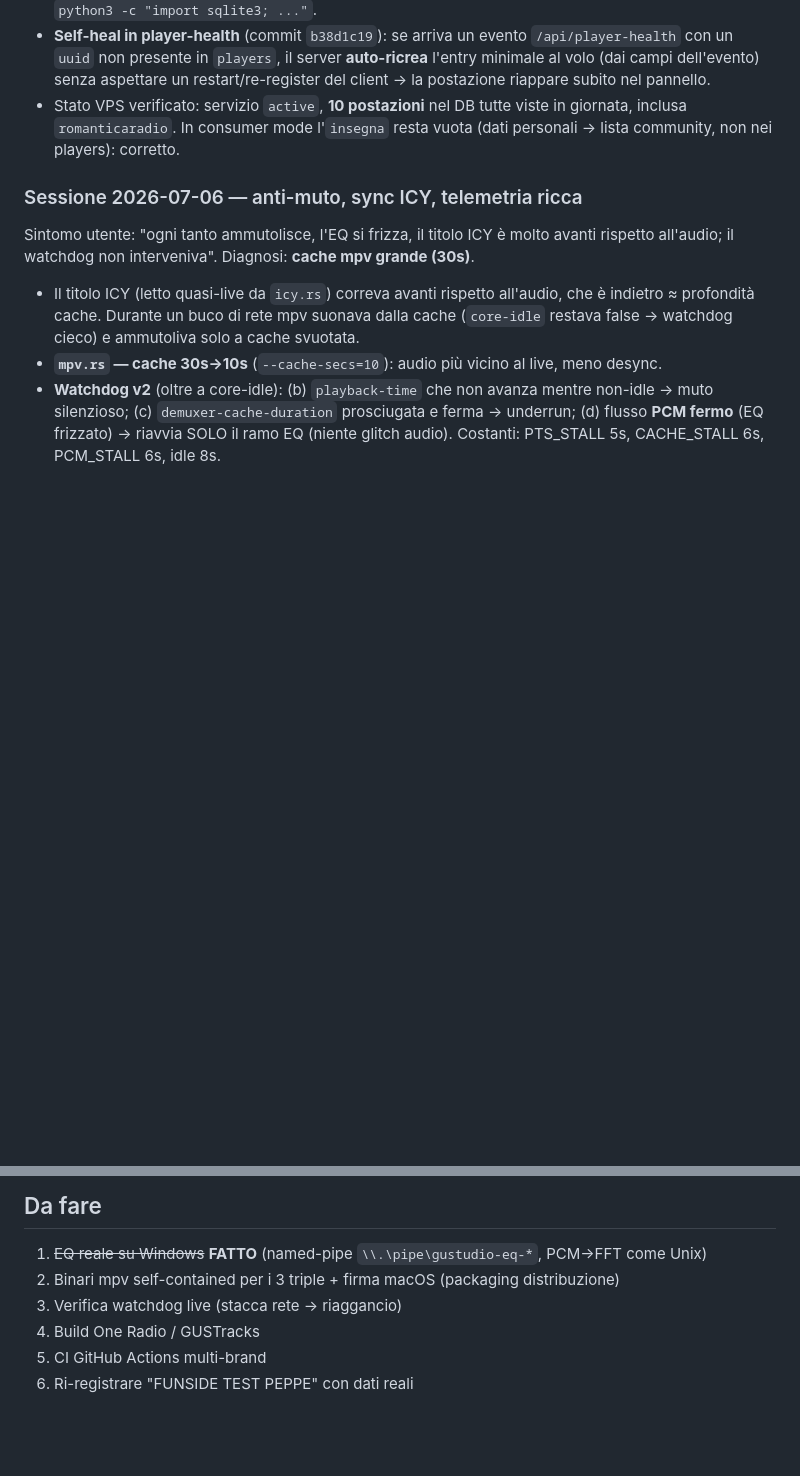
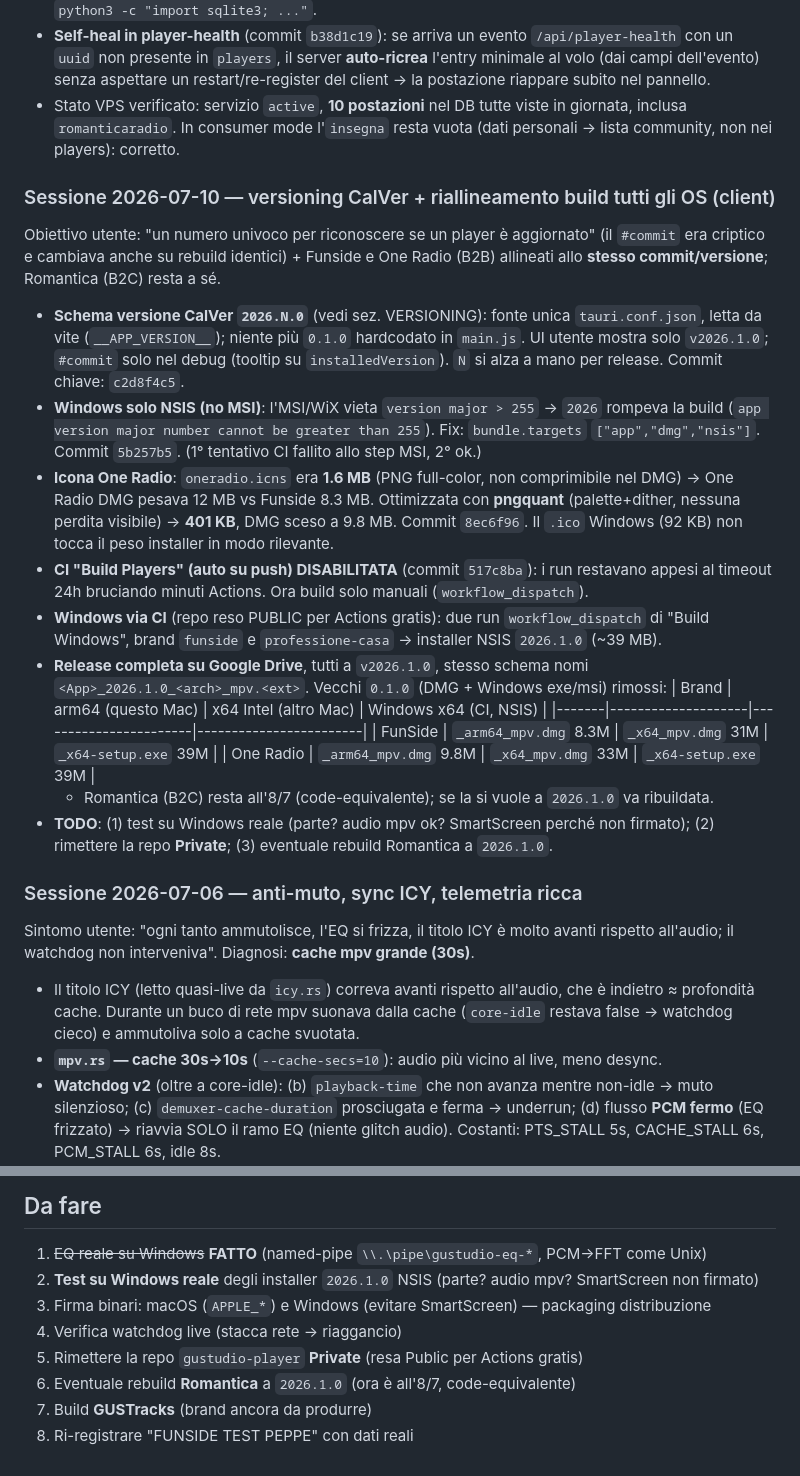
Before and after one commit to iPeppe79/gustudio-player, a Markdown page: CLAUDE.md, 2 parts joined by grey strips. Drawn GitHub-style; blank space fills up the shorter version.

Commit message:
docs: STATO DEBUG 2026-07-10 build/release — CalVer, Windows NSIS, icns, release multi-OS 2026.1.0 + Da fare aggiornata
Co-Authored-By: Claude Opus 4.8 <noreply@anthropic.com>

```diff
--- a/CLAUDE.md
+++ b/CLAUDE.md
@@ -345,6 +345,35 @@ Tre fix lato server (`GUStudio7.9`), tutti live su VPS e su `main`:
   inclusa `romanticaradio`. In consumer mode l'`insegna` resta vuota (dati personali → lista
   community, non nei players): corretto.
 
+### Sessione 2026-07-10 — versioning CalVer + riallineamento build tutti gli OS (client)
+Obiettivo utente: "un numero univoco per riconoscere se un player è aggiornato" (il `#commit`
+era criptico e cambiava anche su rebuild identici) + Funside e One Radio (B2B) allineati allo
+**stesso commit/versione**; Romantica (B2C) resta a sé.
+- **Schema versione CalVer `2026.N.0`** (vedi sez. VERSIONING): fonte unica `tauri.conf.json`,
+  letta da vite (`__APP_VERSION__`); niente più `0.1.0` hardcodato in `main.js`. UI utente mostra
+  solo `v2026.1.0`; `#commit` solo nel debug (tooltip su `installedVersion`). `N` si alza a mano
+  per release. Commit chiave: `c2d8f4c5`.
+- **Windows solo NSIS (no MSI)**: l'MSI/WiX vieta `version major > 255` → `2026` rompeva la build
+  (`app version major number cannot be greater than 255`). Fix: `bundle.targets`
+  `["app","dmg","nsis"]`. Commit `5b257b5`. (1° tentativo CI fallito allo step MSI, 2° ok.)
+- **Icona One Radio**: `oneradio.icns` era **1.6 MB** (PNG full-color, non comprimibile nel DMG)
+  → One Radio DMG pesava 12 MB vs Funside 8.3 MB. Ottimizzata con **pngquant** (palette+dither,
+  nessuna perdita visibile) → **401 KB**, DMG sceso a 9.8 MB. Commit `8ec6f96`. Il `.ico` Windows
+  (92 KB) non tocca il peso installer in modo rilevante.
+- **CI "Build Players" (auto su push) DISABILITATA** (commit `517c8ba`): i run restavano appesi al
+  timeout 24h bruciando minuti Actions. Ora build solo manuali (`workflow_dispatch`).
+- **Windows via CI** (repo reso PUBLIC per Actions gratis): due run `workflow_dispatch` di
+  "Build Windows", brand `funside` e `professione-casa` → installer NSIS `2026.1.0` (~39 MB).
+- **Release completa su Google Drive**, tutti a `v2026.1.0`, stesso schema nomi
+  `<App>_2026.1.0_<arch>_mpv.<ext>`. Vecchi `0.1.0` (DMG + Windows exe/msi) rimossi:
+  | Brand | arm64 (questo Mac) | x64 Intel (altro Mac) | Windows x64 (CI, NSIS) |
+  |-------|--------------------|-----------------------|------------------------|
+  | FunSide | `_arm64_mpv.dmg` 8.3M | `_x64_mpv.dmg` 31M | `_x64-setup.exe` 39M |
+  | One Radio | `_arm64_mpv.dmg` 9.8M | `_x64_mpv.dmg` 33M | `_x64-setup.exe` 39M |
+  - Romantica (B2C) resta all'8/7 (code-equivalente); se la si vuole a `2026.1.0` va ribuildata.
+- **TODO**: (1) test su Windows reale (parte? audio mpv ok? SmartScreen perché non firmato);
+  (2) rimettere la repo **Private**; (3) eventuale rebuild Romantica a `2026.1.0`.
+
 ### Sessione 2026-07-06 — anti-muto, sync ICY, telemetria ricca
 Sintomo utente: "ogni tanto ammutolisce, l'EQ si frizza, il titolo ICY è molto avanti
 rispetto all'audio; il watchdog non interveniva". Diagnosi: **cache mpv grande (30s)**.
@@ -602,8 +631,10 @@ in `src-tauri/bin/` col nome-triple (`mpv-aarch64-apple-darwin`, `mpv-x86_64-app
 
 ## Da fare
 1. ~~EQ reale su Windows~~ **FATTO** (named-pipe `\\.\pipe\gustudio-eq-*`, PCM→FFT come Unix)
-2. Binari mpv self-contained per i 3 triple + firma macOS (packaging distribuzione)
-3. Verifica watchdog live (stacca rete → riaggancio)
-4. Build One Radio / GUSTracks
-5. CI GitHub Actions multi-brand
-6. Ri-registrare "FUNSIDE TEST PEPPE" con dati reali
+2. **Test su Windows reale** degli installer `2026.1.0` NSIS (parte? audio mpv? SmartScreen non firmato)
+3. Firma binari: macOS (`APPLE_*`) e Windows (evitare SmartScreen) — packaging distribuzione
+4. Verifica watchdog live (stacca rete → riaggancio)
+5. Rimettere la repo `gustudio-player` **Private** (resa Public per Actions gratis)
+6. Eventuale rebuild **Romantica** a `2026.1.0` (ora è all'8/7, code-equivalente)
+7. Build **GUSTracks** (brand ancora da produrre)
+8. Ri-registrare "FUNSIDE TEST PEPPE" con dati reali
```
